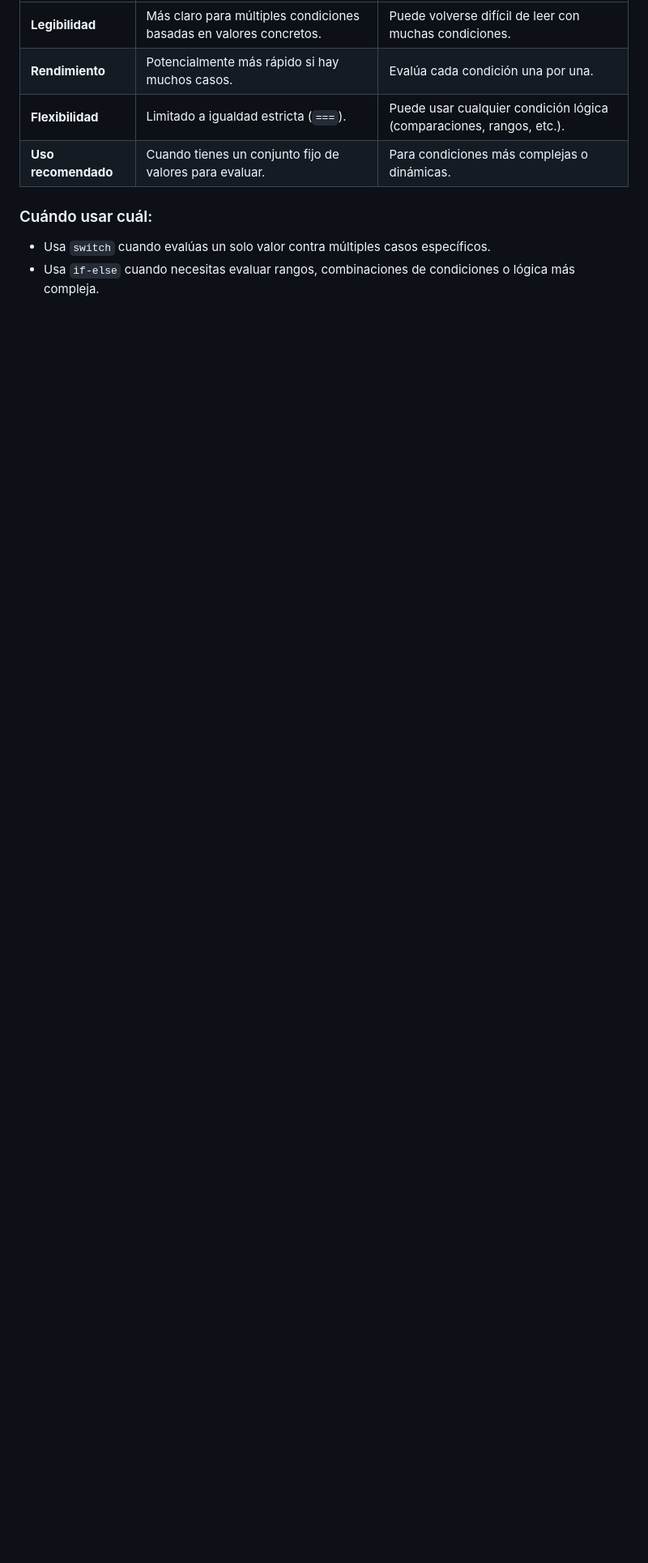
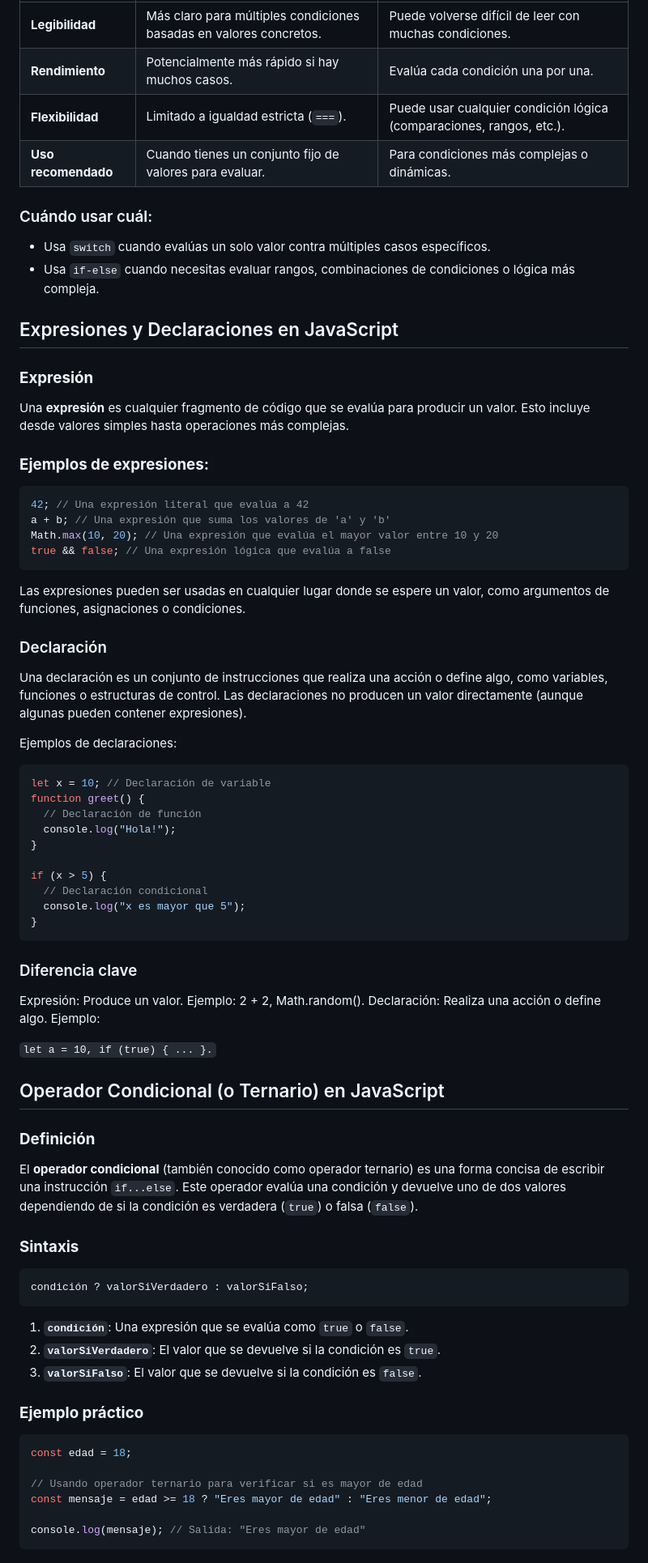
Before and after one commit to RodDev88/my-learning-path, a Markdown page: udemy-js-course.md, the part around one of its changes. Shown at 81% size. Drawn GitHub-style; blank space fills up the shorter version.

Commit message:
updating Udemy course with ternary operator reinforcement

````diff
--- a/udemy-js-course.md
+++ b/udemy-js-course.md
@@ -146,3 +148,74 @@ if (day === 1) {
 
 - Usa `switch` cuando evalúas un solo valor contra múltiples casos específicos.
 - Usa `if-else` cuando necesitas evaluar rangos, combinaciones de condiciones o lógica más compleja.
+
+## Expresiones y Declaraciones en JavaScript
+
+### **Expresión**
+
+Una **expresión** es cualquier fragmento de código que se evalúa para producir un valor. Esto incluye desde valores simples hasta operaciones más complejas.
+
+### **Ejemplos de expresiones:**
+
+```javascript
+42; // Una expresión literal que evalúa a 42
+a + b; // Una expresión que suma los valores de 'a' y 'b'
+Math.max(10, 20); // Una expresión que evalúa el mayor valor entre 10 y 20
+true && false; // Una expresión lógica que evalúa a false
+```
+
+Las expresiones pueden ser usadas en cualquier lugar donde se espere un valor, como argumentos de funciones, asignaciones o condiciones.
+
+### Declaración
+
+Una declaración es un conjunto de instrucciones que realiza una acción o define algo, como variables, funciones o estructuras de control. Las declaraciones no producen un valor directamente (aunque algunas pueden contener expresiones).
+
+Ejemplos de declaraciones:
+
+```javascript
+let x = 10; // Declaración de variable
+function greet() {
+  // Declaración de función
+  console.log("Hola!");
+}
+
+if (x > 5) {
+  // Declaración condicional
+  console.log("x es mayor que 5");
+}
+```
+
+### Diferencia clave
+
+Expresión: Produce un valor. Ejemplo: 2 + 2, Math.random().
+Declaración: Realiza una acción o define algo. Ejemplo:
+
+`let a = 10, if (true) { ... }.`
+
+## Operador Condicional (o Ternario) en JavaScript
+
+### **Definición**
+
+El **operador condicional** (también conocido como operador ternario) es una forma concisa de escribir una instrucción `if...else`. Este operador evalúa una condición y devuelve uno de dos valores dependiendo de si la condición es verdadera (`true`) o falsa (`false`).
+
+### **Sintaxis**
+
+```javascript
+condición ? valorSiVerdadero : valorSiFalso;
+```
+
+1. **`condición`**: Una expresión que se evalúa como `true` o `false`.
+2. **`valorSiVerdadero`**: El valor que se devuelve si la condición es `true`.
+3. **`valorSiFalso`**: El valor que se devuelve si la condición es `false`.
+
+### **Ejemplo práctico**
+
+```javascript
+const edad = 18;
+
+// Usando operador ternario para verificar si es mayor de edad
+const mensaje = edad >= 18 ? "Eres mayor de edad" : "Eres menor de edad";
+
+console.log(mensaje); // Salida: "Eres mayor de edad"
+```
+
````
Also changed, not shown: other parts of udemy-js-course.md (+35 -0 lines).
